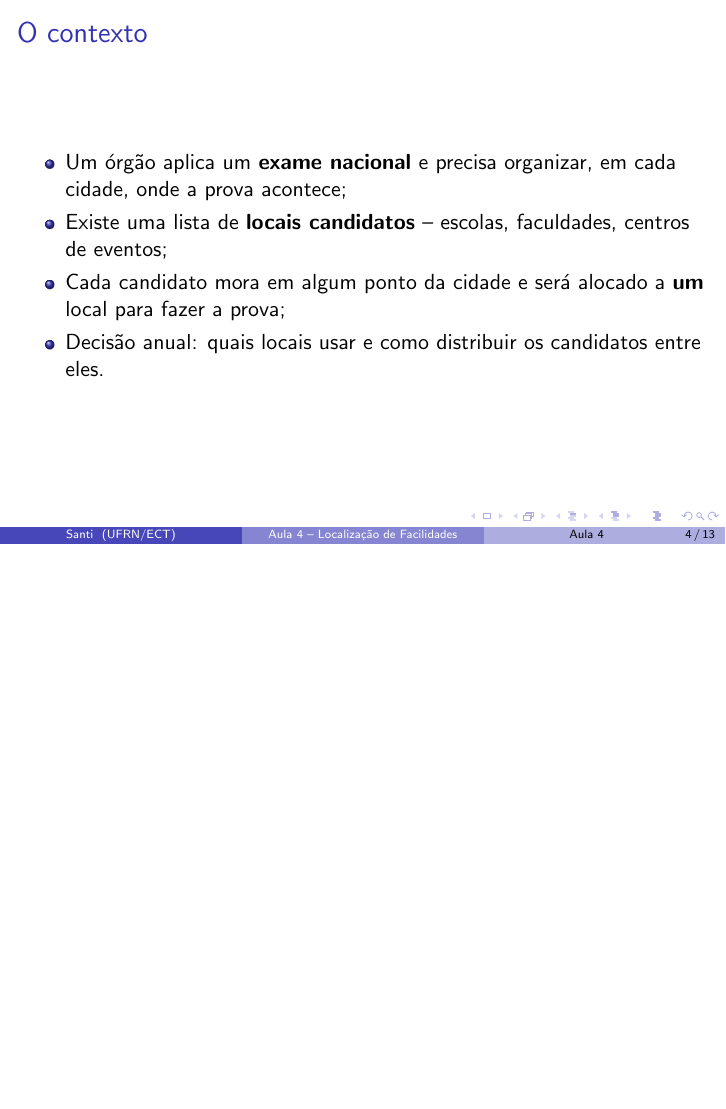
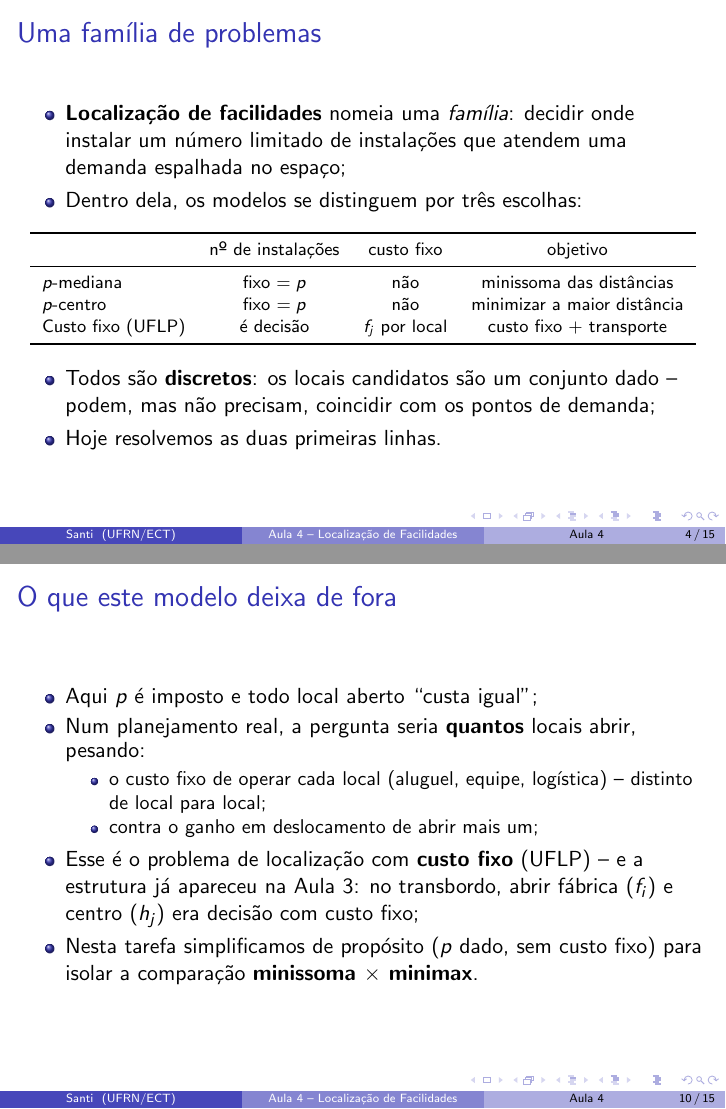
Before and after one commit to santiect/ect2524, LaTeX slides (content/aulas/04-localizacao-facilidades/slides/aula04.tex): page 4 of 13 before the commit and pages 4 and 10 of 15 after it, the two joined at a grey line, the shorter picture padded with empty space. Compiled offline with pdfLaTeX.

Commit message:
Aula 4: distingue p-mediana, p-centro e localização com custo fixo
A aula tratava "localização de facilidades" como sinônimo de p-mediana/
p-centro. Passa a apresentar a família e o que separa seus modelos
(número de instalações fixo ou decisão; com/sem custo fixo; minissoma
vs minimax), deixando claro que a tarefa resolve p-mediana e p-centro
(p dado, sem custo fixo) e que o modelo com custo fixo — já visto na
estrutura do transbordo da Aula 3 — fica como pergunta de reflexão.

- slides: novo frame "Uma família de problemas" (tabela) e "O que este
  modelo deixa de fora"; frame do objetivo agora situa o caso na família
- tarefa: seção "Nomenclatura" + pergunta de reflexão 7 sobre custo fixo
- aula.yaml: resumo reescrito

Co-Authored-By: Claude Sonnet 5 <noreply@anthropic.com>

```diff
--- a/content/aulas/04-localizacao-facilidades/slides/aula04.tex
+++ b/content/aulas/04-localizacao-facilidades/slides/aula04.tex
@@ -66,8 +66,36 @@
 \end{frame}
 
 %------------------------------------------------------------
-\section{O problema de localização de facilidades}
+\section{Localização de facilidades}
 %------------------------------------------------------------
+
+\begin{frame}
+	\frametitle{Uma família de problemas}
+	\begin{itemize}
+		\item \textbf{Localização de facilidades} nomeia uma
+			\emph{família}: decidir onde instalar um número limitado de
+			instalações que atendem uma demanda espalhada no espaço;
+		\item Dentro dela, os modelos se distinguem por três escolhas:
+	\end{itemize}
+	\begin{center}
+	\footnotesize
+	\begin{tabular}{lccc}
+		\toprule
+		 & nº de instalações & custo fixo & objetivo \\
+		\midrule
+		$p$-mediana        & fixo $= p$ & não          & minissoma das distâncias \\
+		$p$-centro         & fixo $= p$ & não          & minimizar a maior distância \\
+		Custo fixo (UFLP)  & é decisão  & $f_j$ por local & custo fixo $+$ transporte \\
+		\bottomrule
+	\end{tabular}
+	\end{center}
+	\begin{itemize}
+		\item Todos são \textbf{discretos}: os locais candidatos são um
+			conjunto dado -- podem, mas não precisam, coincidir com os
+			pontos de demanda;
+		\item Hoje resolvemos as duas primeiras linhas.
+	\end{itemize}
+\end{frame}
 
 \begin{frame}
 	\frametitle{O contexto}
@@ -156,6 +187,27 @@
 		\end{itemize}
 		\item Mais os indicadores de resolução, com \textbf{5 min} de
 			limite: LB, UB, GAP, tempo, status.
+	\end{itemize}
+\end{frame}
+
+\begin{frame}
+	\frametitle{O que este modelo deixa de fora}
+	\begin{itemize}
+		\item Aqui $p$ é imposto e todo local aberto ``custa igual'';
+		\item Num planejamento real, a pergunta seria \textbf{quantos}
+			locais abrir, pesando:
+		\begin{itemize}
+			\item o custo fixo de operar cada local (aluguel, equipe,
+				logística) -- distinto de local para local;
+			\item contra o ganho em deslocamento de abrir mais um;
+		\end{itemize}
+		\item Esse é o problema de localização com \textbf{custo fixo}
+			(UFLP) -- e a estrutura já apareceu na Aula 3: no transbordo,
+			abrir fábrica ($f_i$) e centro ($h_j$) era decisão com custo
+			fixo;
+		\item Nesta tarefa simplificamos de propósito ($p$ dado, sem
+			custo fixo) para isolar a comparação \textbf{minissoma
+			$\times$ minimax}.
 	\end{itemize}
 \end{frame}
 
```
Also changed, not shown: content/aulas/04-localizacao-facilidades/aula.yaml (+10 -9 lines), content/aulas/04-localizacao-facilidades/tarefas/tarefa04-facilidades.md (+34 -0 lines), content/aulas/04-localizacao-facilidades/slides/aula04.tex (3 more changed lines).
